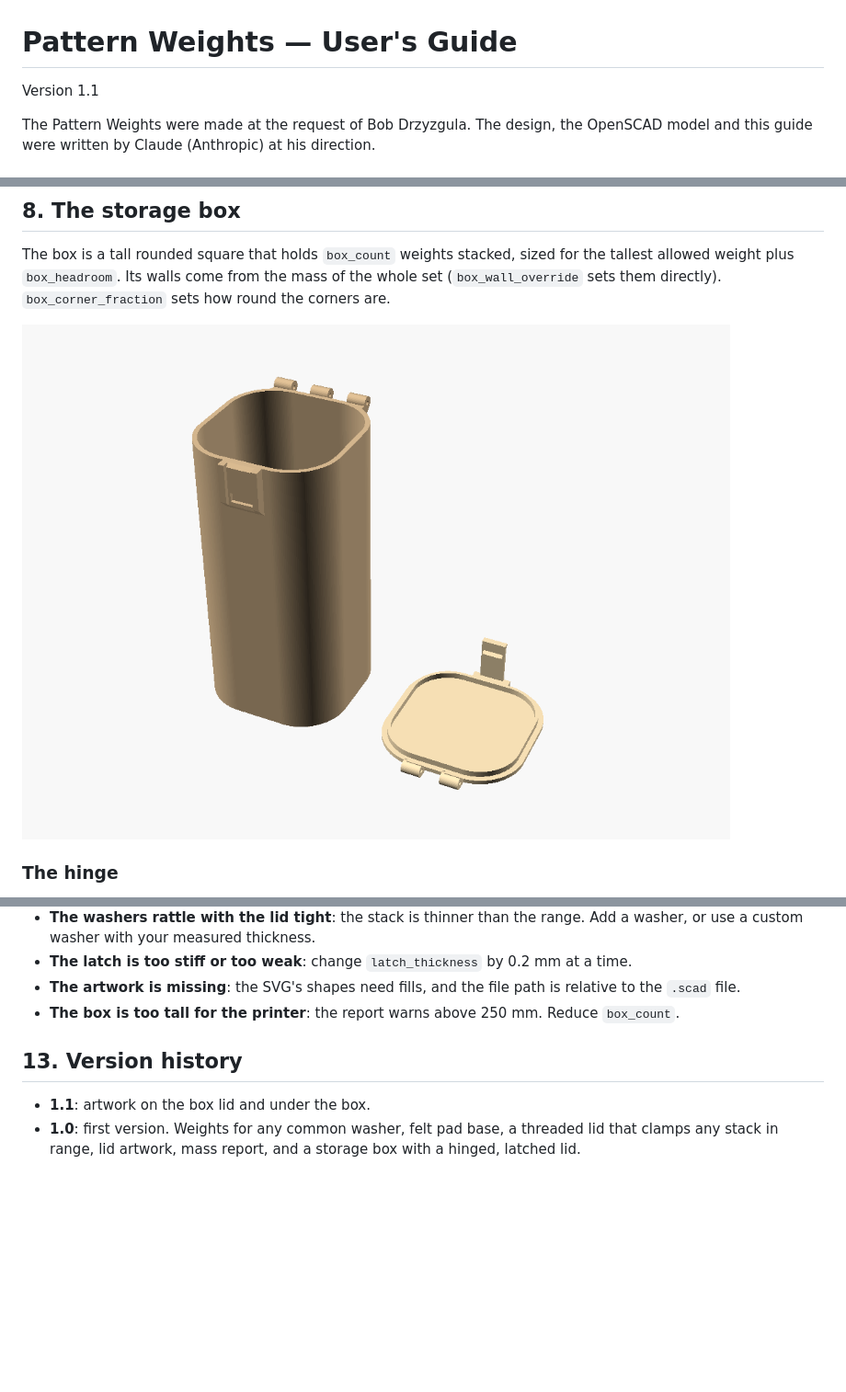
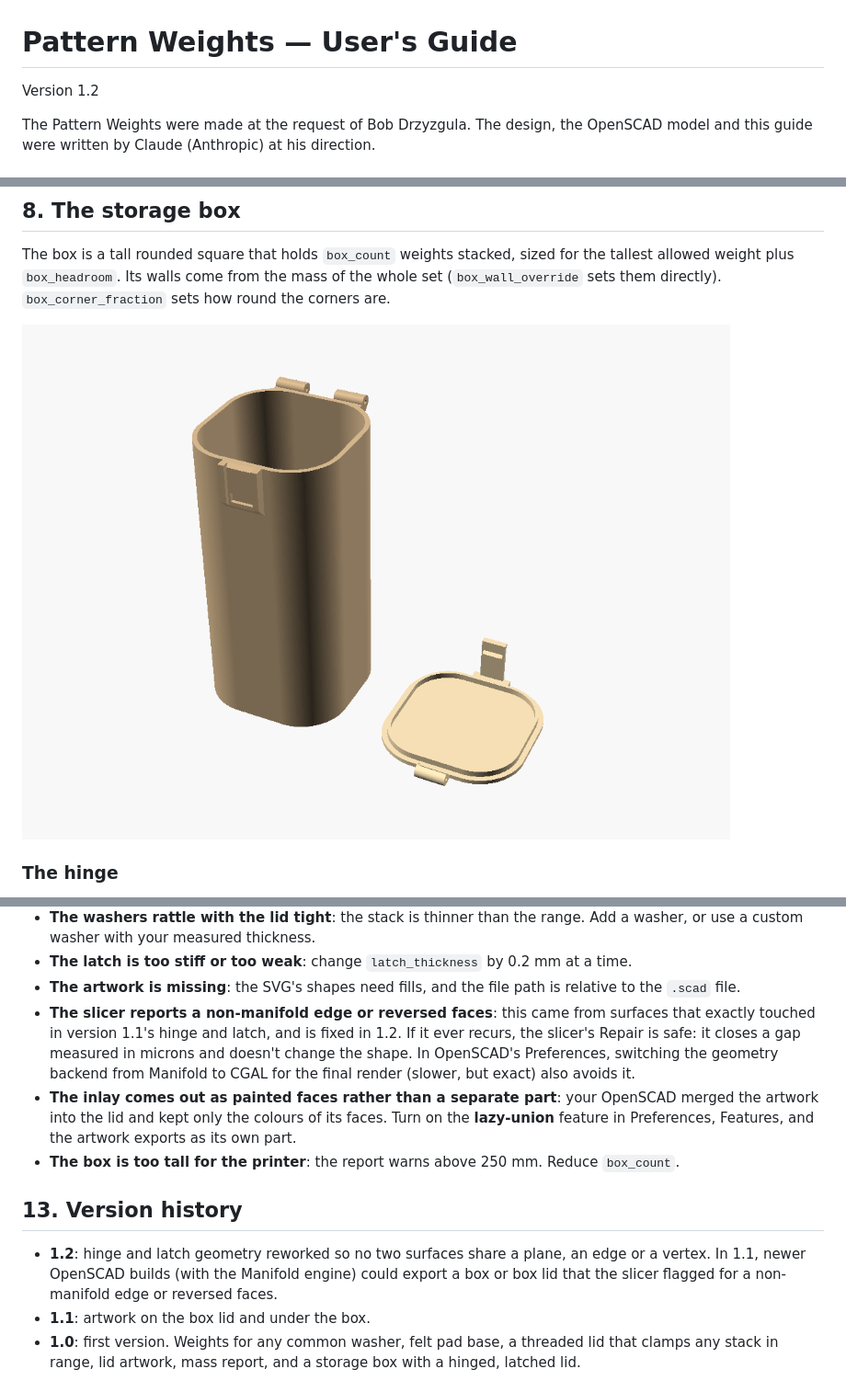
Before and after one commit to bobdrzyzgula/Sewing-Notions, a Markdown page: pattern-weights/docs/USERS_GUIDE.md, 3 parts joined by grey strips. Shown at 92% size. Drawn GitHub-style; pictures changed too: pattern-weights/images/render_box_set.png; blank space fills up the shorter version.

Commit message:
Pattern Weights 1.2: remove touching surfaces in the box hinge and latch
A one-weight box lid exported from OpenSCAD's Manifold engine showed a
non-manifold edge in Bambu Studio. Causes, all fixed:
- knuckle clearance cuts grazed the lid's back edge and shared end
  planes with the neighbouring knuckles (now 0.2 mm clear all round)
- knuckle barrel tops stopped microns short of the lid top (now cut flat)
- the lid knuckle web's anchor block shared the lid's top face
- the latch tab's finger pull shared the tab's bottom face
- outer box knuckles ended exactly on a corner-curve facet vertex
- the latch tongue's inner end met the locating lip
Hinge clearance rechecked open to 120 degrees. Box STLs regenerated.

Co-Authored-By: Claude Opus 5.5 <noreply@anthropic.com>
Claude-Session: https://claude.ai/code/session_01UJ98TknUrpjUuRpgDoQmoy

```diff
--- a/pattern-weights/docs/USERS_GUIDE.md
+++ b/pattern-weights/docs/USERS_GUIDE.md
@@ -1,6 +1,6 @@
 # Pattern Weights — User's Guide
 
-Version 1.1
+Version 1.2
 
 The Pattern Weights were made at the request of Bob Drzyzgula. The design,
 the OpenSCAD model and this guide were written by Claude (Anthropic) at his
@@ -326,11 +326,26 @@ and a set of four is about 1.0 kg (2.2 lb), in a box 70 × 70 × 143 mm.
   0.2 mm at a time.
 - **The artwork is missing**: the SVG's shapes need fills, and the file
   path is relative to the `.scad` file.
+- **The slicer reports a non-manifold edge or reversed faces**: this
+  came from surfaces that exactly touched in version 1.1's hinge and
+  latch, and is fixed in 1.2. If it ever recurs, the slicer's Repair is
+  safe: it closes a gap measured in microns and doesn't change the
+  shape. In OpenSCAD's Preferences, switching the geometry backend from
+  Manifold to CGAL for the final render (slower, but exact) also avoids
+  it.
+- **The inlay comes out as painted faces rather than a separate part**:
+  your OpenSCAD merged the artwork into the lid and kept only the
+  colours of its faces. Turn on the **lazy-union** feature in
+  Preferences, Features, and the artwork exports as its own part.
 - **The box is too tall for the printer**: the report warns above 250 mm.
   Reduce `box_count`.
 
 ## 13. Version history
 
+- **1.2**: hinge and latch geometry reworked so no two surfaces share a
+  plane, an edge or a vertex. In 1.1, newer OpenSCAD builds (with the
+  Manifold engine) could export a box or box lid that the slicer flagged
+  for a non-manifold edge or reversed faces.
 - **1.1**: artwork on the box lid and under the box.
 - **1.0**: first version. Weights for any common washer, felt pad base, a
   threaded lid that clamps any stack in range, lid artwork, mass report,
```
Also changed, not shown: pattern-weights/README.md (+1 -1 lines), 3 other files.
